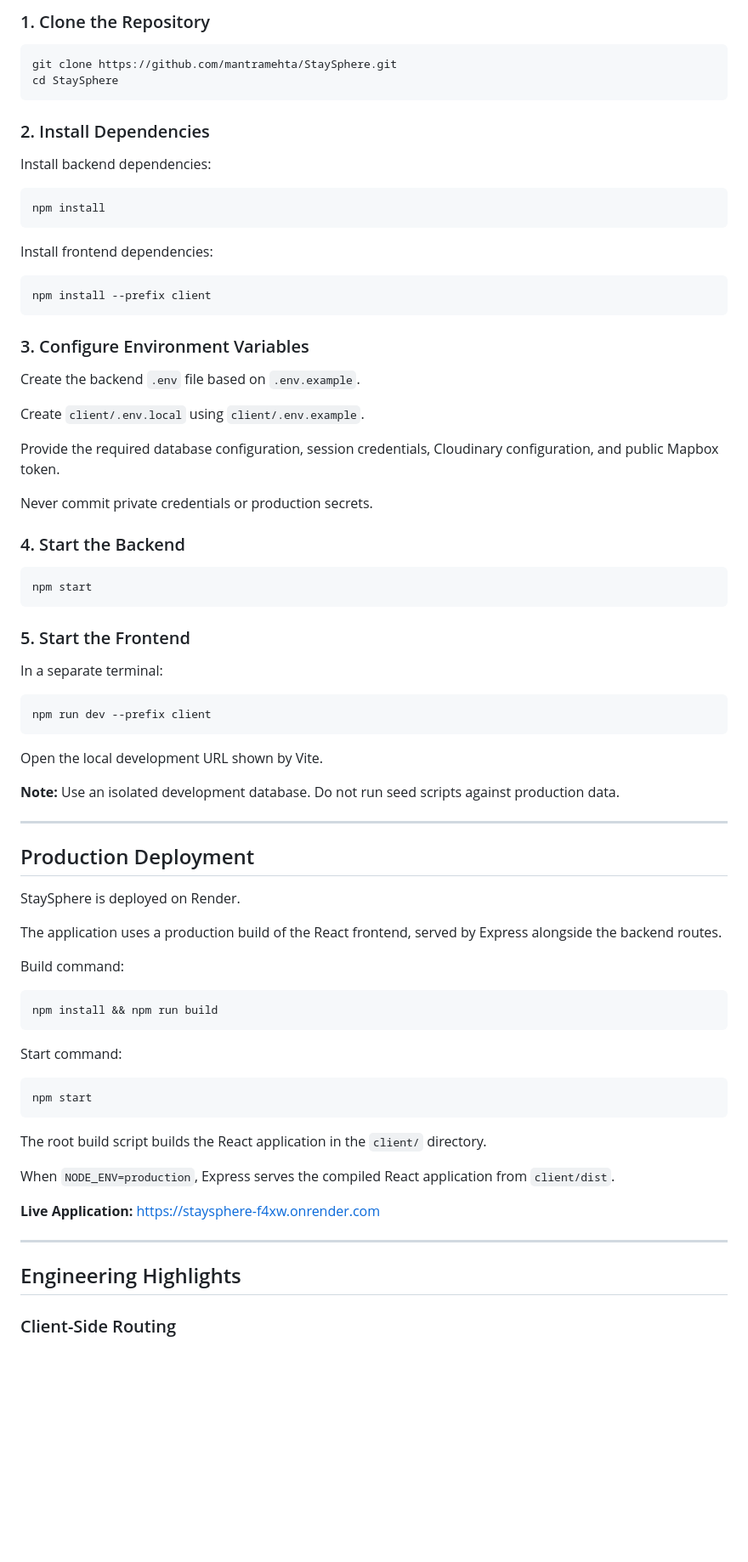
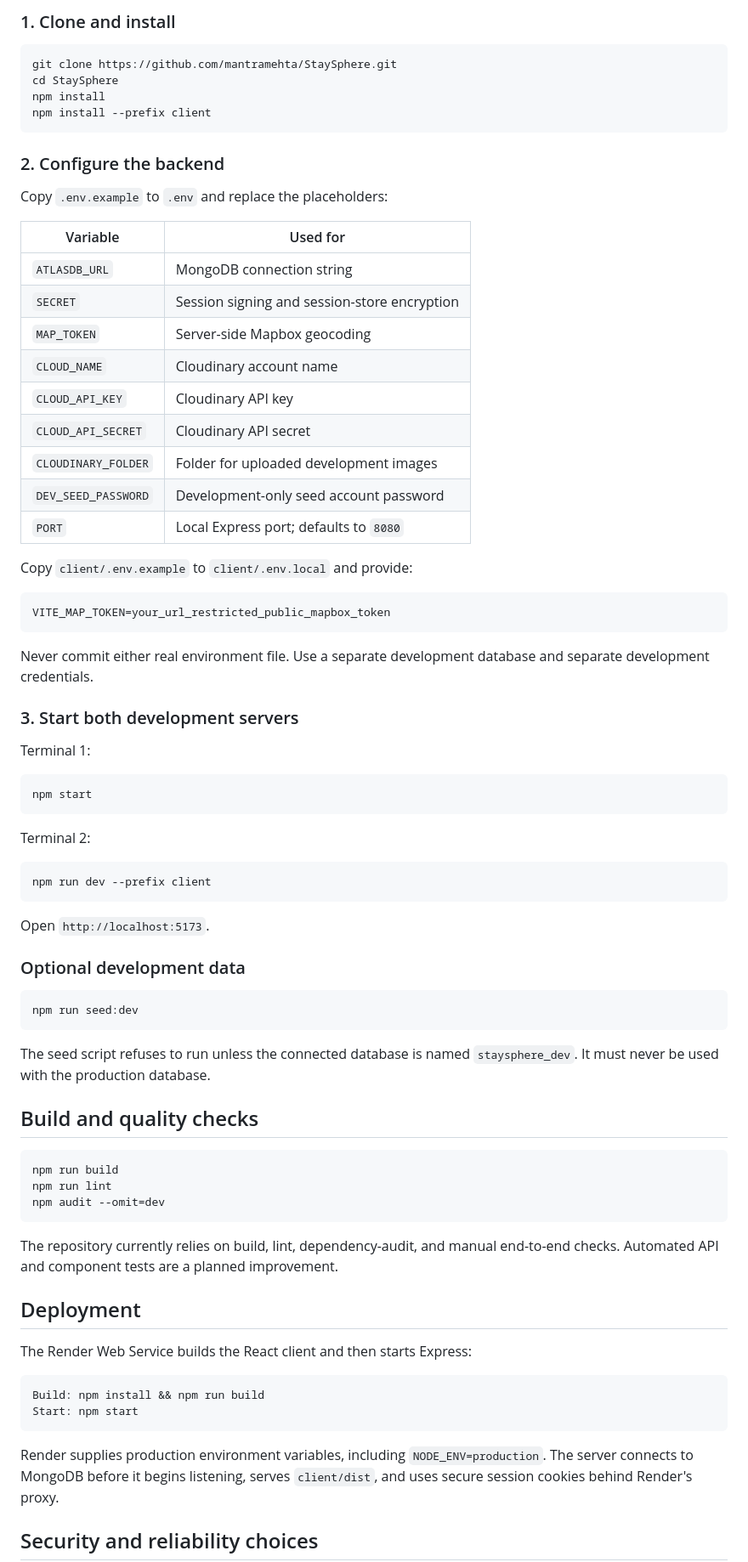
Before and after one commit to mantramehta/StaySphere, a Markdown page: README.md, the part around one of its changes. Shown at 85% size. Drawn GitHub-style; blank space fills up the shorter version.

Commit message:
docs: polish project README for portfolio

````diff
--- a/README.md
+++ b/README.md
@@ -203,82 +118,81 @@ Generated build files, installed dependencies, and private environment files are
 
-### 1. Clone the Repository
+### 1. Clone and install
 
 ```bash
 git clone https://github.com/mantramehta/StaySphere.git
 cd StaySphere
-```
-
-### 2. Install Dependencies
-
-Install backend dependencies:
-
-```bash
 npm install
-```
-
-Install frontend dependencies:
-
-```bash
 npm install --prefix client
 ```
 
-### 3. Configure Environment Variables
+### 2. Configure the backend
 
-Create the backend `.env` file based on `.env.example`.
+Copy `.env.example` to `.env` and replace the placeholders:
 
-Create `client/.env.local` using `client/.env.example`.
+| Variable | Used for |
+|---|---|
+| `ATLASDB_URL` | MongoDB connection string |
+| `SECRET` | Session signing and session-store encryption |
+| `MAP_TOKEN` | Server-side Mapbox geocoding |
+| `CLOUD_NAME` | Cloudinary account name |
+| `CLOUD_API_KEY` | Cloudinary API key |
+| `CLOUD_API_SECRET` | Cloudinary API secret |
+| `CLOUDINARY_FOLDER` | Folder for uploaded development images |
+| `DEV_SEED_PASSWORD` | Development-only seed account password |
+| `PORT` | Local Express port; defaults to `8080` |
 
-Provide the required database configuration, session credentials, Cloudinary configuration, and public Mapbox token.
+Copy `client/.env.example` to `client/.env.local` and provide:
 
-Never commit private credentials or production secrets.
+```env
+VITE_MAP_TOKEN=your_url_restricted_public_mapbox_token
+```
 
-### 4. Start the Backend
+Never commit either real environment file. Use a separate development database and separate development credentials.
+
+### 3. Start both development servers
+
+Terminal 1:
 
 ```bash
 npm start
 ```
 
-### 5. Start the Frontend
-
-In a separate terminal:
+Terminal 2:
 
 ```bash
 npm run dev --prefix client
 ```
 
-Open the local development URL shown by Vite.
+Open `http://localhost:5173`.
 
-**Note:** Use an isolated development database. Do not run seed scripts against production data.
-
----
-
-## Production Deployment
-
-StaySphere is deployed on Render.
-
-The application uses a production build of the React frontend, served by Express alongside the backend routes.
-
-Build command:
+### Optional development data
 
 ```bash
-npm install && npm run build
+npm run seed:dev
 ```
 
-Start command:
+The seed script refuses to run unless the connected database is named `staysphere_dev`. It must never be used with the production database.
+
+## Build and quality checks
 
 ```bash
-npm start
+npm run build
+npm run lint
+npm audit --omit=dev
 ```
 
-The root build script builds the React application in the `client/` directory.
+The repository currently relies on build, lint, dependency-audit, and manual end-to-end checks. Automated API and component tests are a planned improvement.
 
-When `NODE_ENV=production`, Express serves the compiled React application from `client/dist`.
+## Deployment
 
-**Live Application:** https://staysphere-f4xw.onrender.com
+The Render Web Service builds the React client and then starts Express:
 
----
+```text
+Build: npm install && npm run build
+Start: npm start
+```
 
-## Engineering Highlights
+Render supplies production environment variables, including `NODE_ENV=production`. The server connects to MongoDB before it begins listening, serves `client/dist`, and uses secure session cookies behind Render's proxy.
 
-### Client-Side Routing
+## Security and reliability choices
 
````
Also changed, not shown: other parts of README.md (+101 -207 lines).
